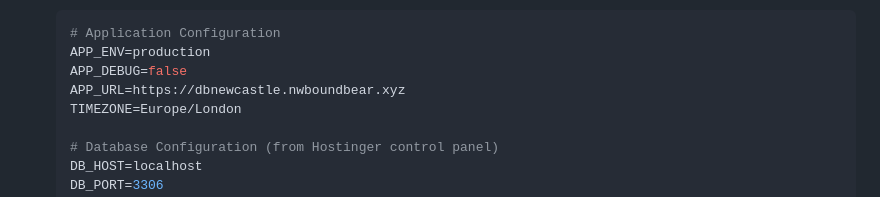
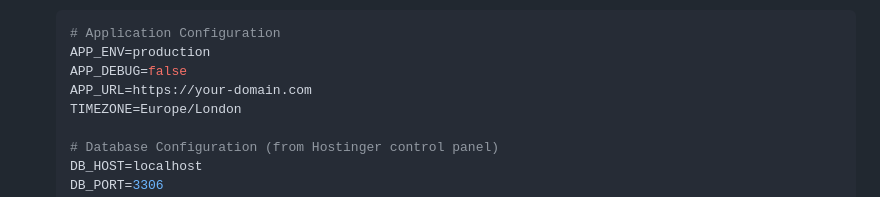
Before and after one commit to ian-d-co/newcastle, a Markdown page: HOSTINGER_SETUP.md, the part around the change. Rendered like a GitHub page.

Commit message:
Fix documentation to use generic domain placeholders
Co-authored-by: ian-d-co <262363954+ian-d-co@users.noreply.github.com>

```diff
--- a/HOSTINGER_SETUP.md
+++ b/HOSTINGER_SETUP.md
@@ -144,7 +144,7 @@ If SSH is not available:
    # Application Configuration
    APP_ENV=production
    APP_DEBUG=false
-   APP_URL=https://dbnewcastle.nwboundbear.xyz
+   APP_URL=https://your-domain.com
    TIMEZONE=Europe/London
 
    # Database Configuration (from Hostinger control panel)
```
Also changed, not shown: DEPLOYMENT.md (+1 -1 lines).
